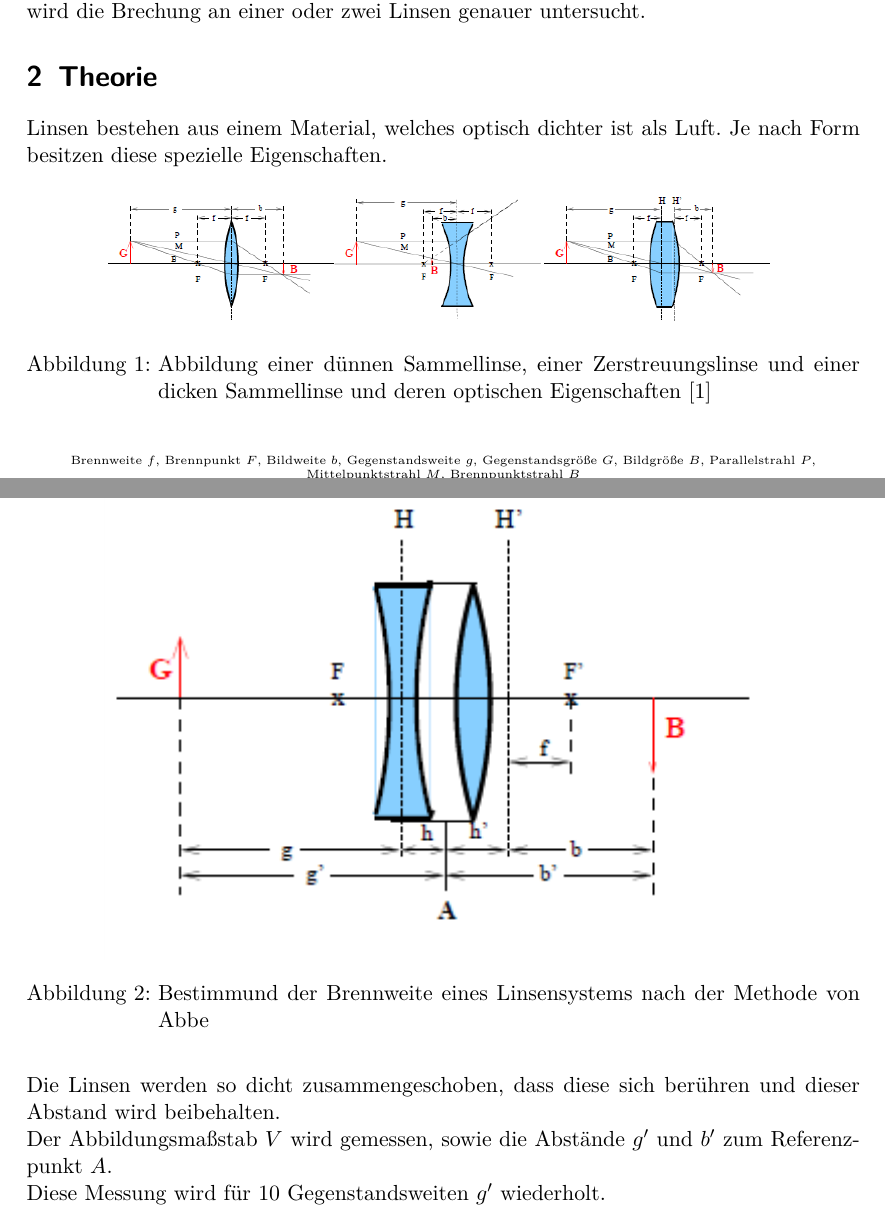
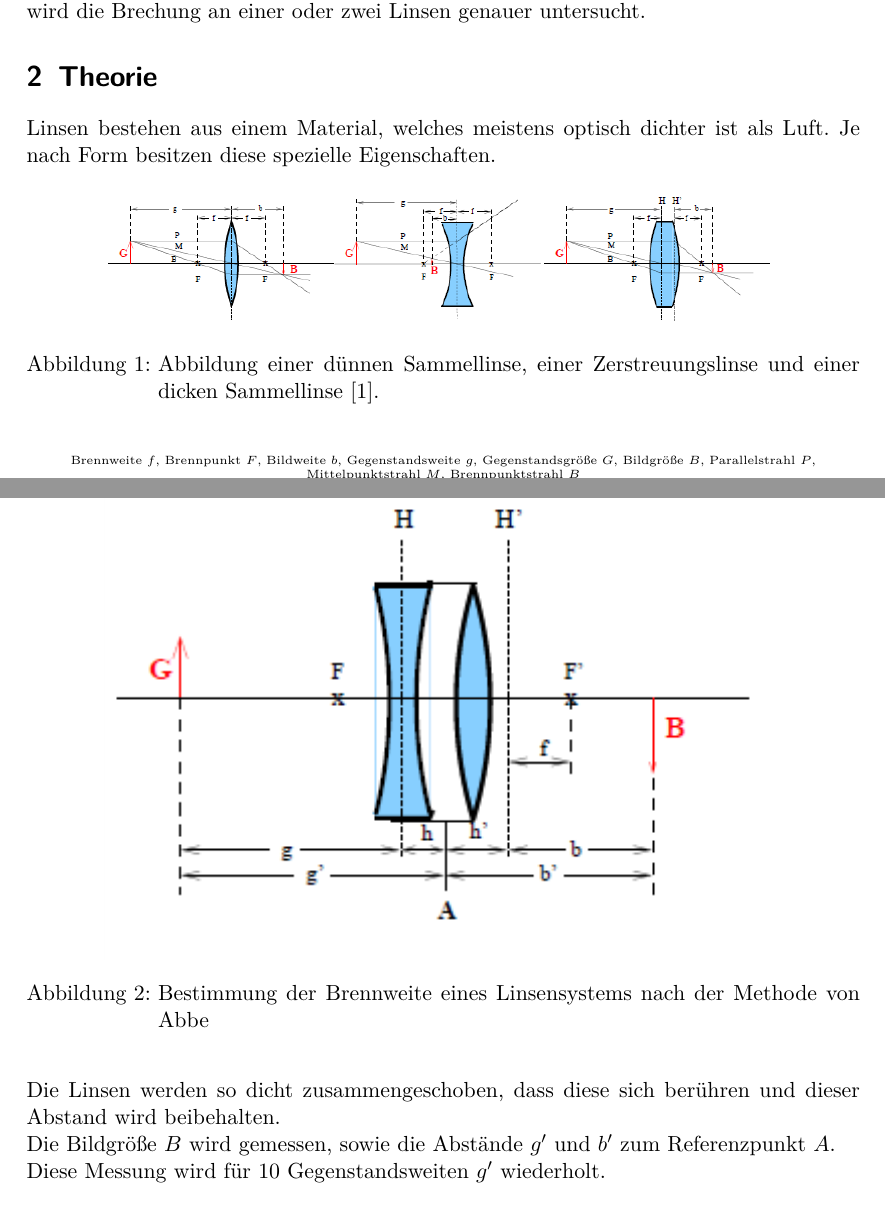
Before and after one commit to bixel/AP1213, a LaTeX document (V408_Optik/00_protokoll.tex, which reads V408_Optik/01_theorie_einleitung.tex, V408_Optik/02_durchfuehrung.tex): two parts of pages 2 and 5 of 14, joined at a grey line, cut so that both start at the same text. Compiled offline with pdfLaTeX.

Commit message:
theorie korrektur

```diff
--- a/V408_Optik/01_theorie_einleitung.tex
+++ b/V408_Optik/01_theorie_einleitung.tex
@@ -8,13 +8,13 @@
 \section{Theorie}
 	\label{sec:theorie}
 
-	Linsen bestehen aus einem Material, welches optisch dichter ist als Luft.
+	Linsen bestehen aus einem Material, welches meistens optisch dichter ist als Luft.
 	Je nach Form besitzen diese spezielle Eigenschaften.
 
 	\begin{figure}[htbp]
 		\centering
 		\includegraphics[width = 12cm]{img/linsen.PNG}
-		\caption{Abbildung einer d"unnen Sammellinse, einer Zerstreuungslinse und einer dicken Sammellinse und deren optischen Eigenschaften \cite{anleitung}}
+		\caption{Abbildung einer d"unnen Sammellinse, einer Zerstreuungslinse und einer dicken Sammellinse \cite{anleitung}.}
 		\label{sammellinse}
 	\end{figure}
 
--- a/V408_Optik/02_durchfuehrung.tex
+++ b/V408_Optik/02_durchfuehrung.tex
@@ -45,7 +45,7 @@
 		\begin{figure}[htbp]
 			\centering
 			\includegraphics[width = 12cm]{img/abbe.PNG}
-			\caption{Bestimmund der Brennweite eines Linsensystems nach der Methode von Abbe}
+			\caption{Bestimmung der Brennweite eines Linsensystems nach der Methode von Abbe}
 			\label{abbe}
 		\end{figure}
 
@@ -59,6 +59,6 @@
 
 		Die Linsen werden so dicht zusammengeschoben, dass diese sich ber"uhren und dieser Abstand wird beibehalten.
 
-		Der Abbildungsma"sstab $V$ wird gemessen, sowie die Abst"ande $g'$ und $b'$ zum Referenzpunkt $A$.
+		Die Bildgr"o"se $B$ wird gemessen, sowie die Abst"ande $g'$ und $b'$ zum Referenzpunkt $A$.
 
 		Diese Messung wird f"ur 10 Gegenstandsweiten $g'$ wiederholt.
```
